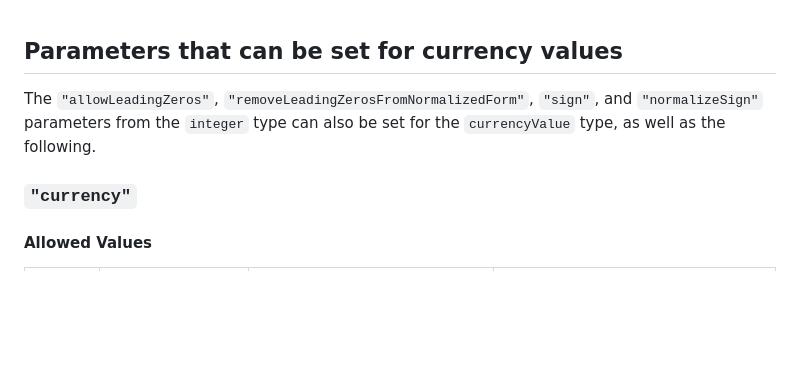
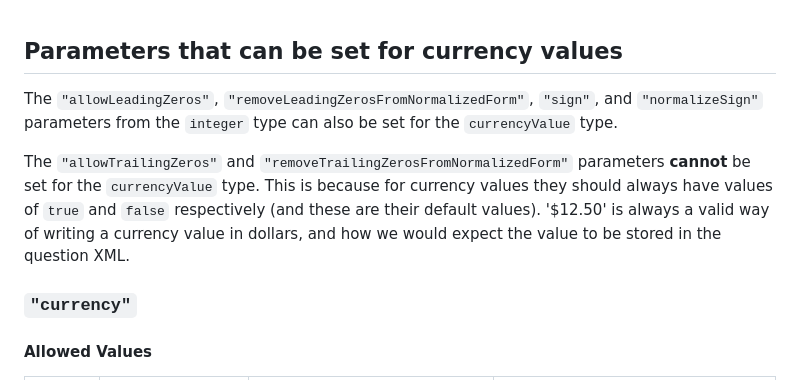
Before and after one commit to BM345/ResponseParsingPython, a Markdown page: documentation/parameters/README.md, the part around the change printed below. GitHub-like rendering; blank space fills up the shorter version.

```diff
--- a/documentation/parameters/README.md
+++ b/documentation/parameters/README.md
@@ -237,10 +279,11 @@ The default is `not set`.
 
 ## Parameters that can be set for currency values
 
-The `"allowLeadingZeros"`, `"removeLeadingZerosFromNormalizedForm"`, `"sign"`, and `"normalizeSign"` parameters from the `integer` type can also be set for the `currencyValue` type, as well as the following.
+The `"allowLeadingZeros"`, `"removeLeadingZerosFromNormalizedForm"`, `"sign"`, and `"normalizeSign"` parameters from the `integer` type can also be set for the `currencyValue` type.
+
+The `"allowTrailingZeros"` and `"removeTrailingZerosFromNormalizedForm"` parameters **cannot** be set for the `currencyValue` type. This is because for currency values they should always have values of `true` and `false` respectively (and these are their default values). '$12.50' is always a valid way of writing a currency value in dollars, and how we would expect the value to be stored in the question XML.
 
 ### `"currency"`
-
 
 #### Allowed Values
 
```
Also changed, not shown: other parts of documentation/parameters/README.md (+42 -0 lines), documentation/parameters/trailing-zeros.png (added).
